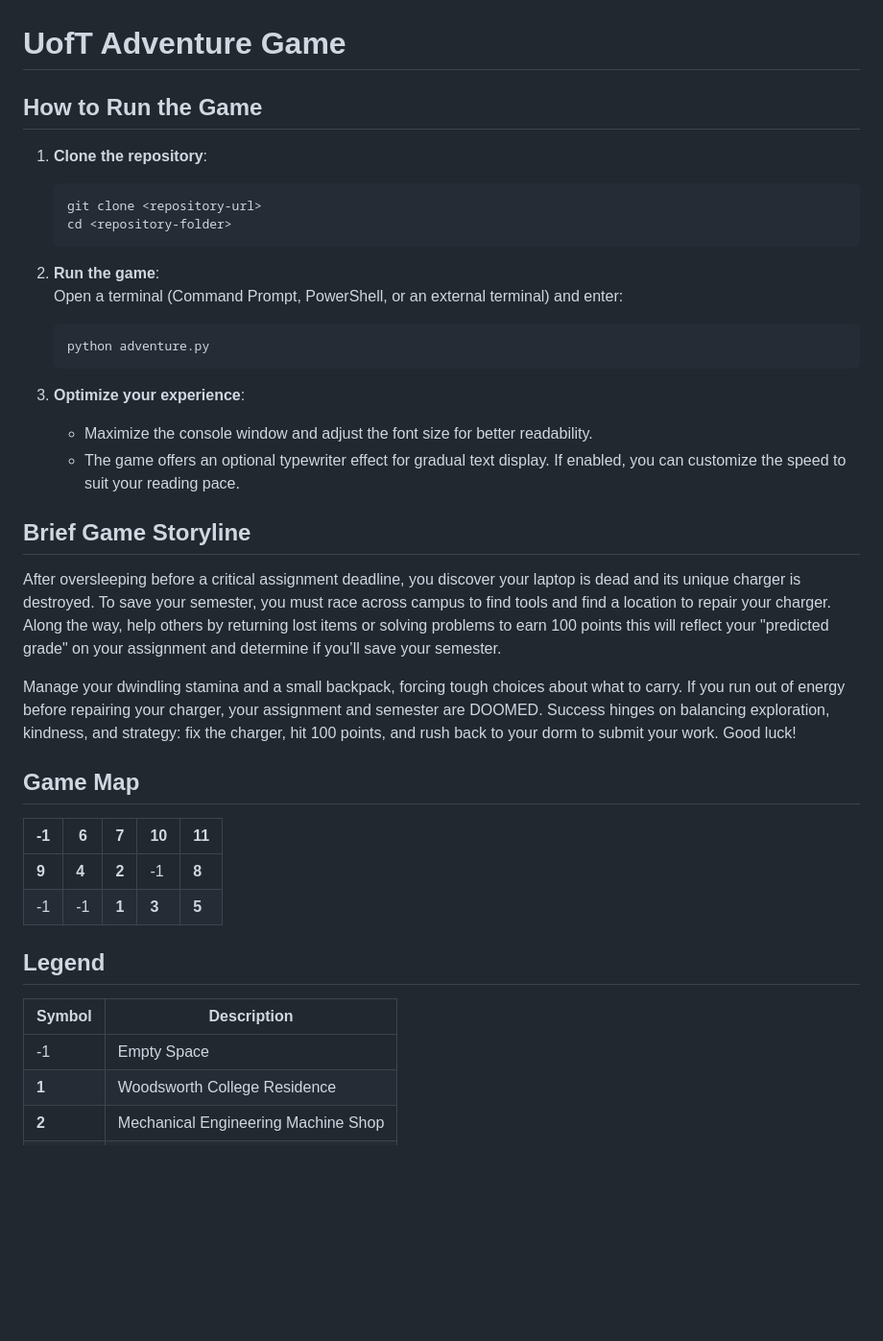
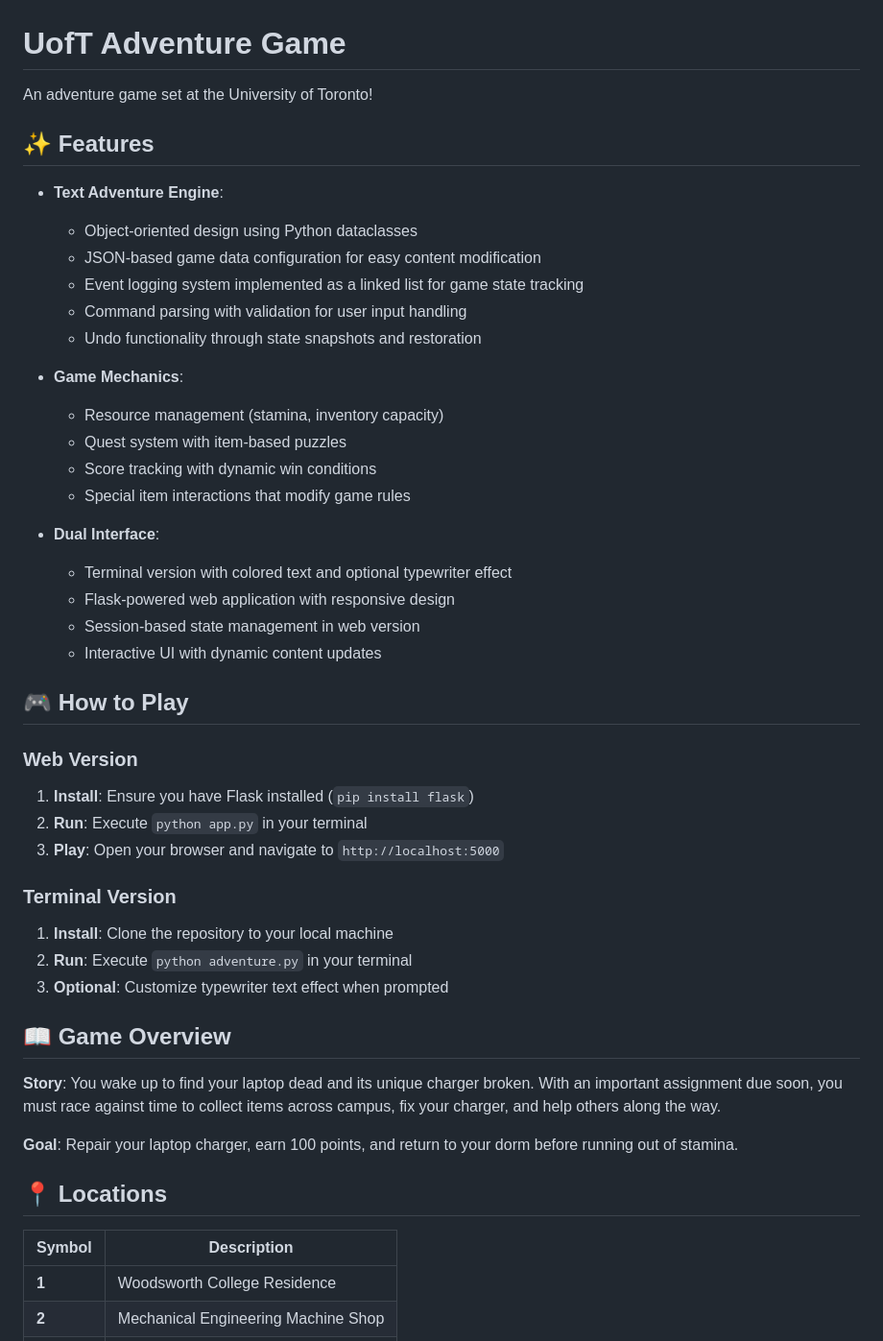
Before and after one commit to Jaynik-S/UofT_Adventure_Game, a Markdown page: README.md, the part around one of its changes. Shown at 96% size. Drawn GitHub-style; blank space fills up the shorter version.

Commit message:
docs: updated README

````diff
--- a/README.md
+++ b/README.md
@@ -1,41 +1,52 @@
 # UofT Adventure Game
 
-## How to Run the Game
+An adventure game set at the University of Toronto!
 
-1. **Clone the repository**:
-   ```sh
-   git clone <repository-url>
-   cd <repository-folder>
-   ```
+## ✨ Features
 
-2. **Run the game**:
-   Open a terminal (Command Prompt, PowerShell, or an external terminal) and enter:
-   ```sh
-   python adventure.py
-   ```
+- **Text Adventure Engine**:
+  - Object-oriented design using Python dataclasses
+  - JSON-based game data configuration for easy content modification
+  - Event logging system implemented as a linked list for game state tracking
+  - Command parsing with validation for user input handling
+  - Undo functionality through state snapshots and restoration
 
-3. **Optimize your experience**:
-   - Maximize the console window and adjust the font size for better readability.
-   - The game offers an optional typewriter effect for gradual text display. If enabled, you can customize the speed to suit your reading pace.
+- **Game Mechanics**:
+  - Resource management (stamina, inventory capacity)
+  - Quest system with item-based puzzles
+  - Score tracking with dynamic win conditions
+  - Special item interactions that modify game rules
 
-## Brief Game Storyline
+- **Dual Interface**:
+  - Terminal version with colored text and optional typewriter effect
+  - Flask-powered web application with responsive design
+  - Session-based state management in web version
+  - Interactive UI with dynamic content updates
 
-After oversleeping before a critical assignment deadline, you discover your laptop is dead and its unique charger is destroyed. To save your semester, you must race across campus to find tools and find a location to repair your charger. Along the way, help others by returning lost items or solving problems to earn 100 points this will reflect your "predicted grade" on your assignment and determine if you’ll save your semester.
+## 🎮 How to Play
 
-Manage your dwindling stamina and a small backpack, forcing tough choices about what to carry. If you run out of energy before repairing your charger, your assignment and semester are DOOMED. Success hinges on balancing exploration, kindness, and strategy: fix the charger, hit 100 points, and rush back to your dorm to submit your work. Good luck!
+### Web Version
 
-## Game Map
+1. **Install**: Ensure you have Flask installed (`pip install flask`)
+2. **Run**: Execute `python app.py` in your terminal
+3. **Play**: Open your browser and navigate to `http://localhost:5000`
 
-| -1  | **6** | **7**  | **10** | **11** |
-|-----|-------|--------|--------|--------|
-| **9**  | **4** | **2**  | -1    | **8**  |
-| -1  | -1    | **1**  | **3**  | **5**  |
+### Terminal Version
 
-## Legend
+1. **Install**: Clone the repository to your local machine
+2. **Run**: Execute `python adventure.py` in your terminal
+3. **Optional**: Customize typewriter text effect when prompted
+
+## 📖 Game Overview
+
+**Story**: You wake up to find your laptop dead and its unique charger broken. With an important assignment due soon, you must race against time to collect items across campus, fix your charger, and help others along the way.
+
+**Goal**: Repair your laptop charger, earn 100 points, and return to your dorm before running out of stamina.
+
+## 📍 Locations
 
 | Symbol | Description                         |
 |--------|-------------------------------------|
-| -1     | Empty Space                         |
 | **1**  | Woodsworth College Residence        |
 | **2**  | Mechanical Engineering Machine Shop |
 | **3**  | Convocation Hall                    |
````
Also changed, not shown: other parts of README.md (+20 -59 lines).
